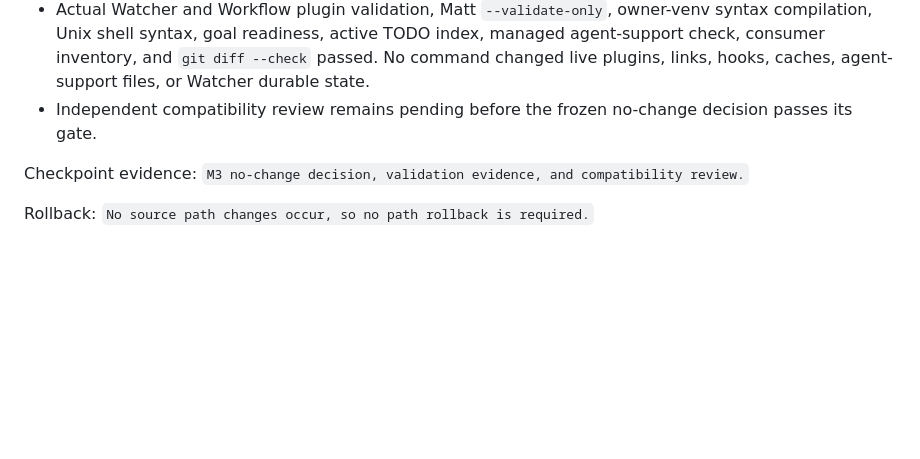
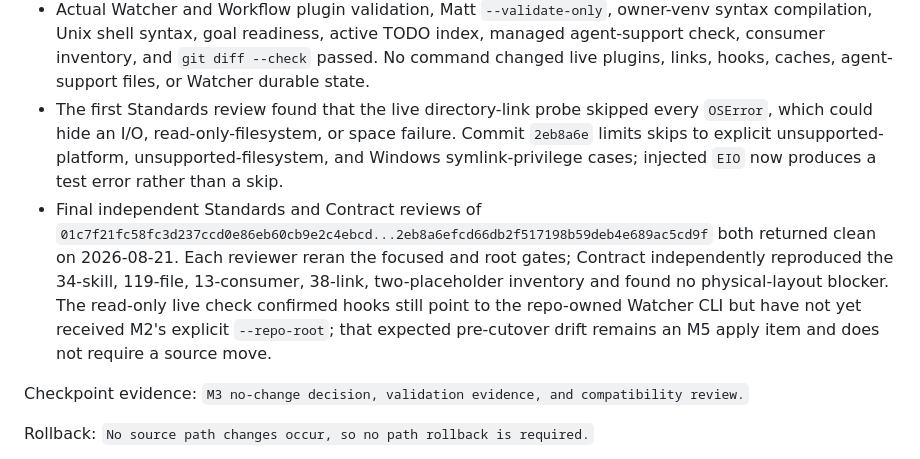
Before and after one commit to zzzhty/my-codex, a Markdown page: docs/todo/universal-agent-skills-migration.md, the part around the change. GitHub-like rendering; blank space fills up the shorter version.

Commit message:
docs: record M3 review gate

```diff
--- a/docs/todo/universal-agent-skills-migration.md
+++ b/docs/todo/universal-agent-skills-migration.md
@@ -551,7 +551,8 @@ Validation evidence:
 - Focused `tests.test_sync_agents_skills` passed 10 tests, including explicit directory-link generation and every-tracked-resource projection.
 - All 73 root tests, 64 Workflow tests, and 70 Watcher tests passed; three Watcher platform tests were skipped on macOS.
 - Actual Watcher and Workflow plugin validation, Matt `--validate-only`, owner-venv syntax compilation, Unix shell syntax, goal readiness, active TODO index, managed agent-support check, consumer inventory, and `git diff --check` passed. No command changed live plugins, links, hooks, caches, agent-support files, or Watcher durable state.
-- Independent compatibility review remains pending before the frozen no-change decision passes its gate.
+- The first Standards review found that the live directory-link probe skipped every `OSError`, which could hide an I/O, read-only-filesystem, or space failure. Commit `2eb8a6e` limits skips to explicit unsupported-platform, unsupported-filesystem, and Windows symlink-privilege cases; injected `EIO` now produces a test error rather than a skip.
+- Final independent Standards and Contract reviews of `01c7f21fc58fc3d237ccd0e86eb60cb9e2c4ebcd...2eb8a6efcd66db2f517198b59deb4e689ac5cd9f` both returned clean on 2026-08-21. Each reviewer reran the focused and root gates; Contract independently reproduced the 34-skill, 119-file, 13-consumer, 38-link, two-placeholder inventory and found no physical-layout blocker. The read-only live check confirmed hooks still point to the repo-owned Watcher CLI but have not yet received M2's explicit `--repo-root`; that expected pre-cutover drift remains an M5 apply item and does not require a source move.
 
 Checkpoint evidence: `M3 no-change decision, validation evidence, and compatibility review.`
 
```
